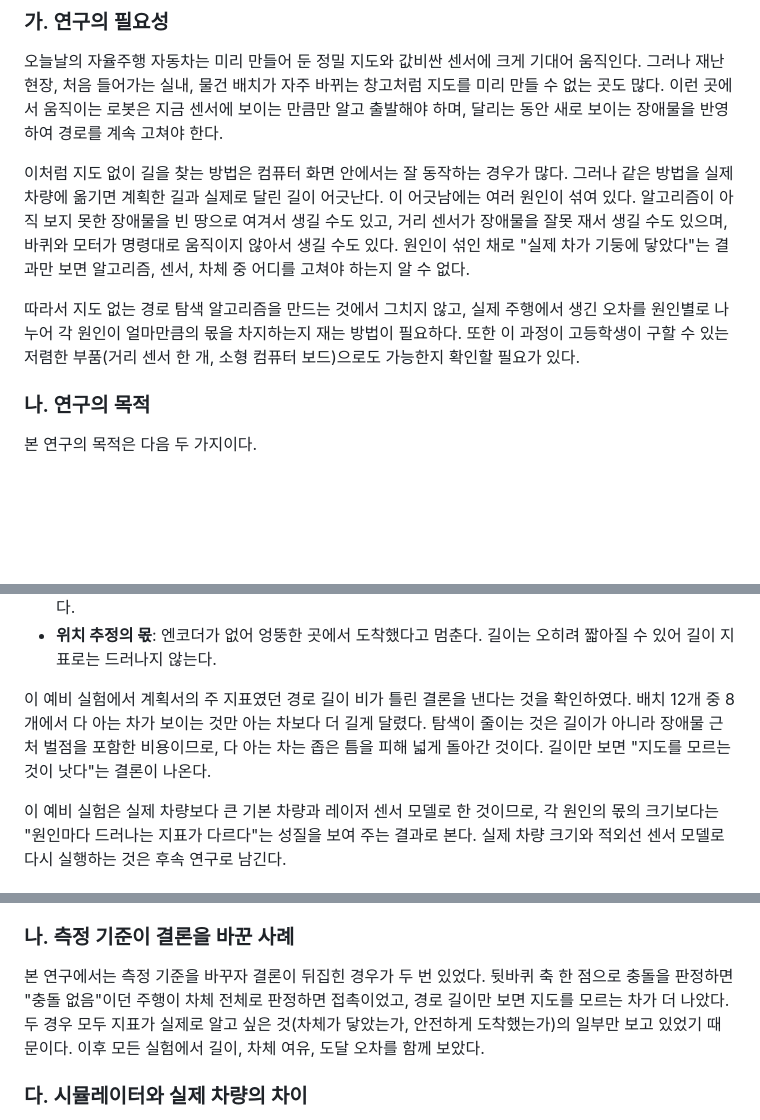
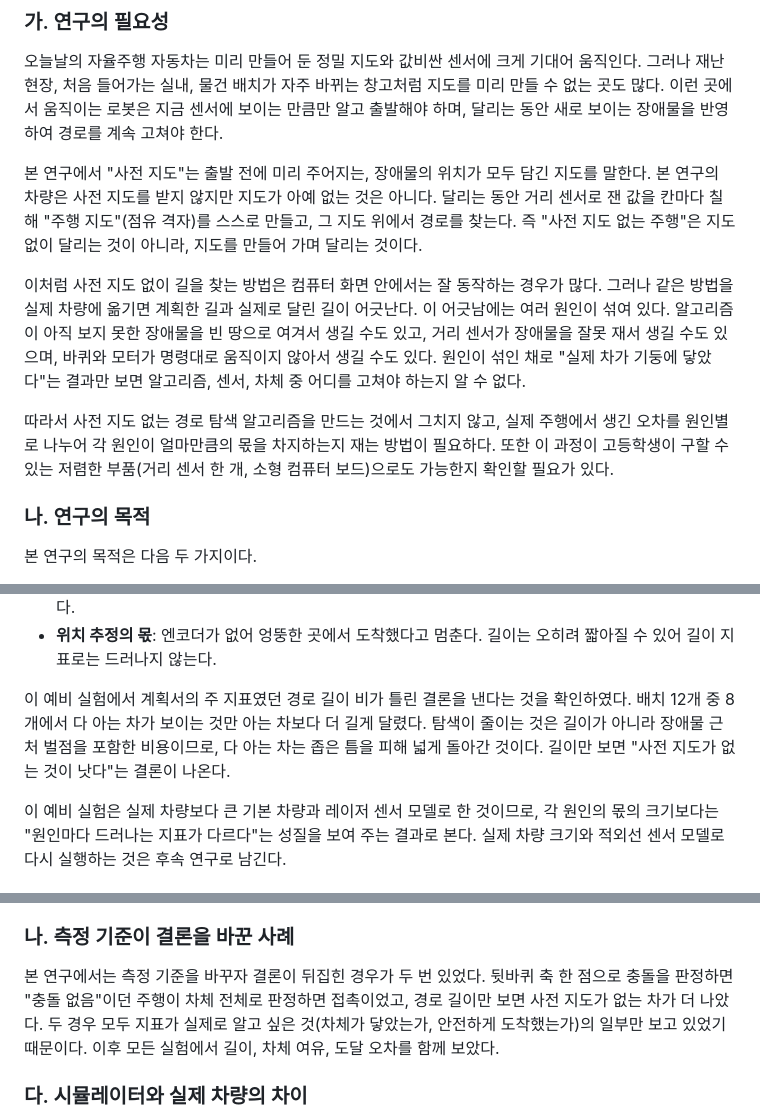
Before and after one commit to StarCoder14/Auto_DRIVING, a Markdown page: 보고서_본문.md, 3 parts joined by grey strips. Rendered like a GitHub page; blank space fills up the shorter version.

```diff
--- a/보고서_본문.md
+++ b/보고서_본문.md
@@ -13,9 +13,11 @@
 
 오늘날의 자율주행 자동차는 미리 만들어 둔 정밀 지도와 값비싼 센서에 크게 기대어 움직인다. 그러나 재난 현장, 처음 들어가는 실내, 물건 배치가 자주 바뀌는 창고처럼 지도를 미리 만들 수 없는 곳도 많다. 이런 곳에서 움직이는 로봇은 지금 센서에 보이는 만큼만 알고 출발해야 하며, 달리는 동안 새로 보이는 장애물을 반영하여 경로를 계속 고쳐야 한다.
 
-이처럼 지도 없이 길을 찾는 방법은 컴퓨터 화면 안에서는 잘 동작하는 경우가 많다. 그러나 같은 방법을 실제 차량에 옮기면 계획한 길과 실제로 달린 길이 어긋난다. 이 어긋남에는 여러 원인이 섞여 있다. 알고리즘이 아직 보지 못한 장애물을 빈 땅으로 여겨서 생길 수도 있고, 거리 센서가 장애물을 잘못 재서 생길 수도 있으며, 바퀴와 모터가 명령대로 움직이지 않아서 생길 수도 있다. 원인이 섞인 채로 "실제 차가 기둥에 닿았다"는 결과만 보면 알고리즘, 센서, 차체 중 어디를 고쳐야 하는지 알 수 없다.
+본 연구에서 "사전 지도"는 출발 전에 미리 주어지는, 장애물의 위치가 모두 담긴 지도를 말한다. 본 연구의 차량은 사전 지도를 받지 않지만 지도가 아예 없는 것은 아니다. 달리는 동안 거리 센서로 잰 값을 칸마다 칠해 "주행 지도"(점유 격자)를 스스로 만들고, 그 지도 위에서 경로를 찾는다. 즉 "사전 지도 없는 주행"은 지도 없이 달리는 것이 아니라, 지도를 만들어 가며 달리는 것이다.
 
-따라서 지도 없는 경로 탐색 알고리즘을 만드는 것에서 그치지 않고, 실제 주행에서 생긴 오차를 원인별로 나누어 각 원인이 얼마만큼의 몫을 차지하는지 재는 방법이 필요하다. 또한 이 과정이 고등학생이 구할 수 있는 저렴한 부품(거리 센서 한 개, 소형 컴퓨터 보드)으로도 가능한지 확인할 필요가 있다.
+이처럼 사전 지도 없이 길을 찾는 방법은 컴퓨터 화면 안에서는 잘 동작하는 경우가 많다. 그러나 같은 방법을 실제 차량에 옮기면 계획한 길과 실제로 달린 길이 어긋난다. 이 어긋남에는 여러 원인이 섞여 있다. 알고리즘이 아직 보지 못한 장애물을 빈 땅으로 여겨서 생길 수도 있고, 거리 센서가 장애물을 잘못 재서 생길 수도 있으며, 바퀴와 모터가 명령대로 움직이지 않아서 생길 수도 있다. 원인이 섞인 채로 "실제 차가 기둥에 닿았다"는 결과만 보면 알고리즘, 센서, 차체 중 어디를 고쳐야 하는지 알 수 없다.
+
+따라서 사전 지도 없는 경로 탐색 알고리즘을 만드는 것에서 그치지 않고, 실제 주행에서 생긴 오차를 원인별로 나누어 각 원인이 얼마만큼의 몫을 차지하는지 재는 방법이 필요하다. 또한 이 과정이 고등학생이 구할 수 있는 저렴한 부품(거리 센서 한 개, 소형 컴퓨터 보드)으로도 가능한지 확인할 필요가 있다.
 
 ### 나. 연구의 목적
 
@@ -268,7 +270,7 @@ Orange Pi와 Arduino는 USB 선으로 초당 50회 글자 문장을 주고받는
 - **센서의 몫**: 빛이 퍼져서 기둥이 실제보다 크게 기록된다. 그만큼 크게 돌아 길어지지만 오히려 안전해진다.
 - **위치 추정의 몫**: 엔코더가 없어 엉뚱한 곳에서 도착했다고 멈춘다. 길이는 오히려 짧아질 수 있어 길이 지표로는 드러나지 않는다.
 
-이 예비 실험에서 계획서의 주 지표였던 경로 길이 비가 틀린 결론을 낸다는 것을 확인하였다. 배치 12개 중 8개에서 다 아는 차가 보이는 것만 아는 차보다 더 길게 달렸다. 탐색이 줄이는 것은 길이가 아니라 장애물 근처 벌점을 포함한 비용이므로, 다 아는 차는 좁은 틈을 피해 넓게 돌아간 것이다. 길이만 보면 "지도를 모르는 것이 낫다"는 결론이 나온다.
+이 예비 실험에서 계획서의 주 지표였던 경로 길이 비가 틀린 결론을 낸다는 것을 확인하였다. 배치 12개 중 8개에서 다 아는 차가 보이는 것만 아는 차보다 더 길게 달렸다. 탐색이 줄이는 것은 길이가 아니라 장애물 근처 벌점을 포함한 비용이므로, 다 아는 차는 좁은 틈을 피해 넓게 돌아간 것이다. 길이만 보면 "사전 지도가 없는 것이 낫다"는 결론이 나온다.
 
 이 예비 실험은 실제 차량보다 큰 기본 차량과 레이저 센서 모델로 한 것이므로, 각 원인의 몫의 크기보다는 "원인마다 드러나는 지표가 다르다"는 성질을 보여 주는 결과로 본다. 실제 차량 크기와 적외선 센서 모델로 다시 실행하는 것은 후속 연구로 남긴다.
 
@@ -316,7 +318,7 @@ Orange Pi와 Arduino는 USB 선으로 초당 50회 글자 문장을 주고받는
 
 ### 나. 측정 기준이 결론을 바꾼 사례
 
-본 연구에서는 측정 기준을 바꾸자 결론이 뒤집힌 경우가 두 번 있었다. 뒷바퀴 축 한 점으로 충돌을 판정하면 "충돌 없음"이던 주행이 차체 전체로 판정하면 접촉이었고, 경로 길이만 보면 지도를 모르는 차가 더 나았다. 두 경우 모두 지표가 실제로 알고 싶은 것(차체가 닿았는가, 안전하게 도착했는가)의 일부만 보고 있었기 때문이다. 이후 모든 실험에서 길이, 차체 여유, 도달 오차를 함께 보았다.
+본 연구에서는 측정 기준을 바꾸자 결론이 뒤집힌 경우가 두 번 있었다. 뒷바퀴 축 한 점으로 충돌을 판정하면 "충돌 없음"이던 주행이 차체 전체로 판정하면 접촉이었고, 경로 길이만 보면 사전 지도가 없는 차가 더 나았다. 두 경우 모두 지표가 실제로 알고 싶은 것(차체가 닿았는가, 안전하게 도착했는가)의 일부만 보고 있었기 때문이다. 이후 모든 실험에서 길이, 차체 여유, 도달 오차를 함께 보았다.
 
 ### 다. 시뮬레이터와 실제 차량의 차이
 
```
Also changed, not shown: other parts of 보고서_본문.md (+10 -5 lines), report_pdf/qr_github.png (added), 1 other file.
